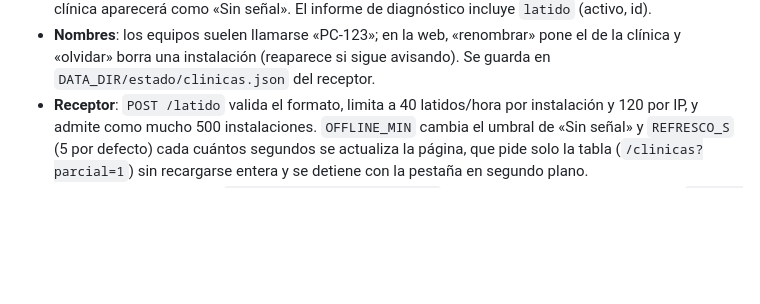
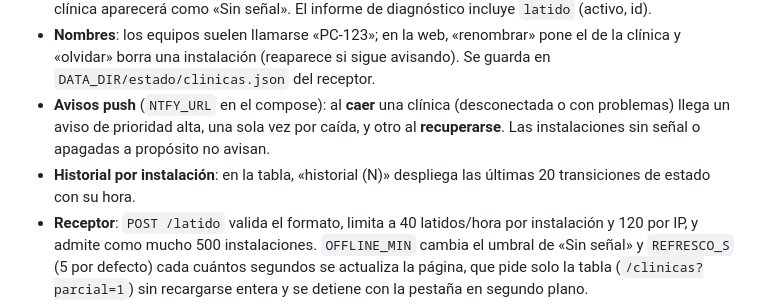
Before and after one commit to ajifernandez/whatsapp-reminder, a Markdown page: README.md, the part around the change. Rendered like a GitHub page; blank space fills up the shorter version.

Commit message:
docs: avisos push e historial de transiciones en el README
Co-Authored-By: Claude Haiku 5.5 <noreply@anthropic.com>

```diff
--- a/README.md
+++ b/README.md
@@ -141,6 +141,8 @@ Para saber si una clínica funciona **sin que envíe el diagnóstico**, cada apl
 - **Qué lleva el latido** (nunca datos de pacientes): id de instalación aleatorio (`data/instalacion.json`), nombre del equipo, versión, canal, motor, estado, causa, último error (anonimizado) y último OK. Se ve el IP del equipo en el servidor.
 - **Transparencia y desactivación**: la página tiene la casilla «Avisar a soporte del estado de la conexión (sin datos de pacientes)» (por defecto activada; `latido` en `data/config.json`). Desactivada, la clínica aparecerá como «Sin señal». El informe de diagnóstico incluye `latido` (activo, id).
 - **Nombres**: los equipos suelen llamarse «PC-123»; en la web, «renombrar» pone el de la clínica y «olvidar» borra una instalación (reaparece si sigue avisando). Se guarda en `DATA_DIR/estado/clinicas.json` del receptor.
+- **Avisos push** (`NTFY_URL` en el compose): al **caer** una clínica (desconectada o con problemas) llega un aviso de prioridad alta, una sola vez por caída, y otro al **recuperarse**. Las instalaciones sin señal o apagadas a propósito no avisan.
+- **Historial por instalación**: en la tabla, «historial (N)» despliega las últimas 20 transiciones de estado con su hora.
 - **Receptor**: `POST /latido` valida el formato, limita a 40 latidos/hora por instalación y 120 por IP, y admite como mucho 500 instalaciones. `OFFLINE_MIN` cambia el umbral de «Sin señal» y `REFRESCO_S` (5 por defecto) cada cuántos segundos se actualiza la página, que pide solo la tabla (`/clinicas?parcial=1`) sin recargarse entera y se detiene con la pestaña en segundo plano.
 - **Despliegue del receptor** (`soporte-server/compose.yaml`): la imagen se construye **desde git** (`build: …git#main:soporte-server`, con `pull_policy: build`), sin depender de la caché de `raw.githubusercontent.com`. En Dockge, **Actualizar** reconstruye con el último commit y recrea el contenedor; **Reiniciar** solo reinicia (no reconstruye). Para fijar una versión, `#main` → `#v2.4.0`.
 - La aplicación solo aparece en la lista desde la versión que incluye esta función.
```
